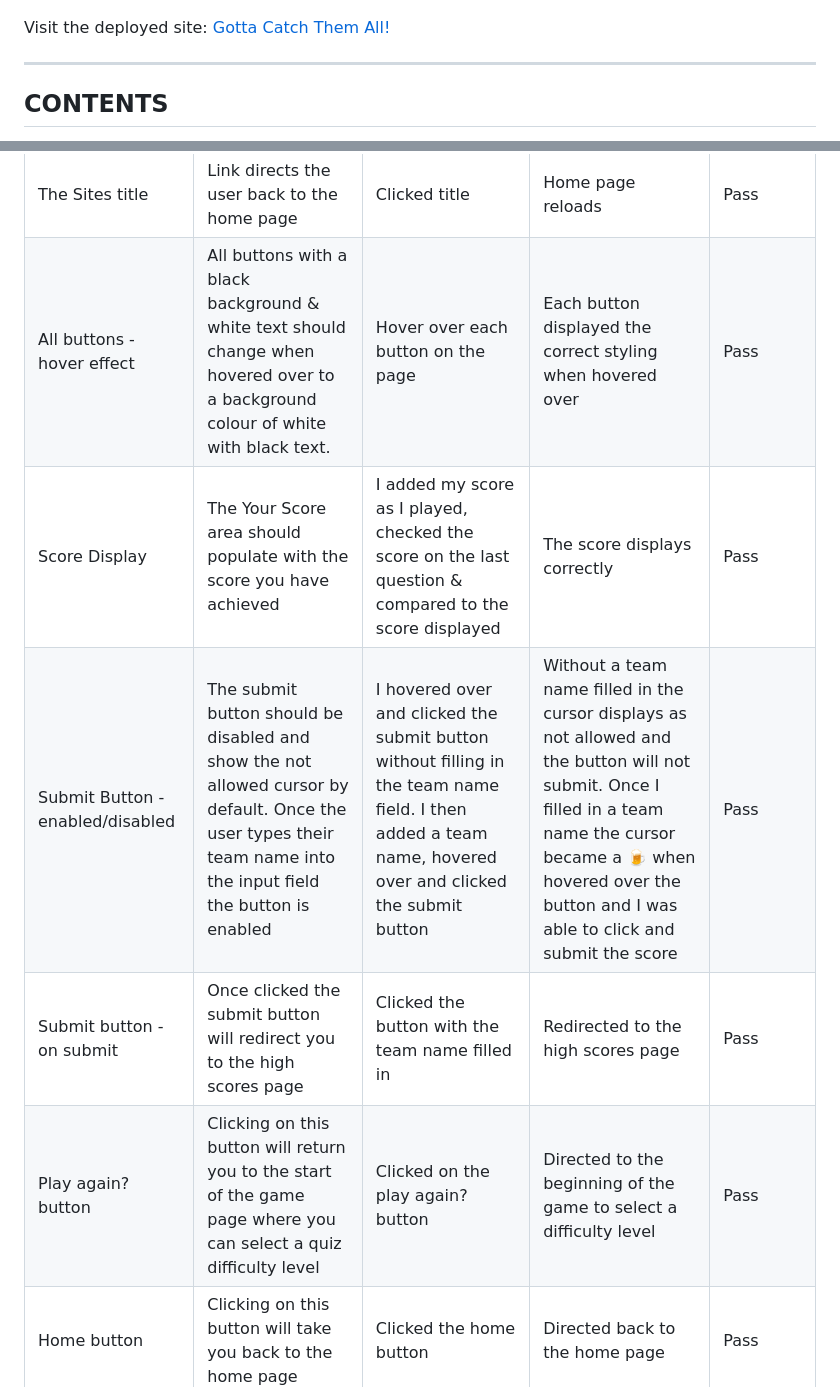
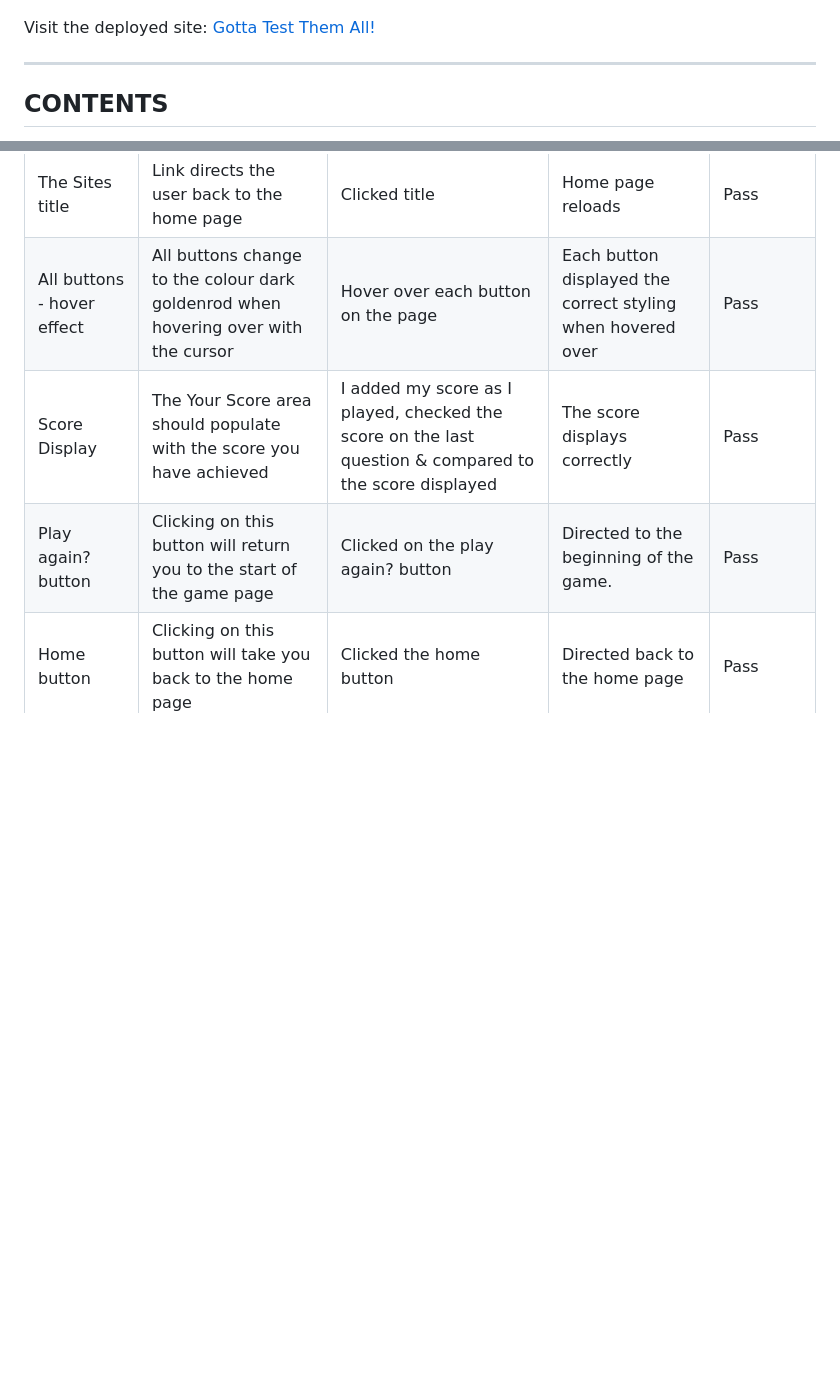
Before and after one commit to Wazza1999/Project2-Quiz, a Markdown page: testing.md, 2 parts joined by grey strips. Rendered like a GitHub page; blank space fills up the shorter version.

Commit message:
finished the testing.md file

```diff
--- a/testing.md
+++ b/testing.md
@@ -2,7 +2,7 @@
 
 ![The quiz shown on a variety of screen sizes](media/devices.JPG)
 
-Visit the deployed site: [Gotta Catch Them All!](https://github.com/Wazza1999/Project2-Quiz)
+Visit the deployed site: [Gotta Test Them All!](https://github.com/Wazza1999/Project2-Quiz)
 
 - - -
 
@@ -94,9 +94,7 @@ One tester in peer code review stated that the bottom of the play screen was cut
 | Feature | Expected Outcome | Testing Performed | Result | Pass/Fail |
 | --- | --- | --- | --- | --- |
 | The Sites title | Link directs the user back to the home page | Clicked title | Home page reloads | Pass |
-| All buttons - hover effect | All buttons with a black background & white text should change when hovered over to a background colour of white with black text. | Hover over each button on the page | Each button displayed the correct styling when hovered over | Pass |
+| All buttons - hover effect | All buttons change to the colour dark goldenrod when hovering over with the cursor | Hover over each button on the page | Each button displayed the correct styling when hovered over | Pass |
 | Score Display | The Your Score area should populate with the score you have achieved | I added my score as I played, checked the score on the last question & compared to the score displayed | The score displays correctly | Pass |
-| Submit Button - enabled/disabled | The submit button should be disabled and show the not allowed cursor by default. Once the user types their team name into the input field the button is enabled | I hovered over and clicked the submit button without filling in the team name field. I then added a team name, hovered over and clicked the submit button | Without a team name filled in the cursor displays as not allowed and the button will not submit. Once I filled in a team name the cursor became a 🍺 when hovered over the button and I was able to click and submit the score | Pass |
-| Submit button - on submit | Once clicked the submit button will redirect you to the high scores page | Clicked the button with the team name filled in | Redirected to the high scores page | Pass |
-| Play again? button | Clicking on this button will return you to the start of the game page where you can select a quiz difficulty level | Clicked on the play again? button | Directed to the beginning of the game to select a difficulty level | Pass |
+| Play again? button | Clicking on this button will return you to the start of the game page | Clicked on the play again? button | Directed to the beginning of the game.| Pass |
 | Home button | Clicking on this button will take you back to the home page | Clicked the home button | Directed back to the home page | Pass |
```
